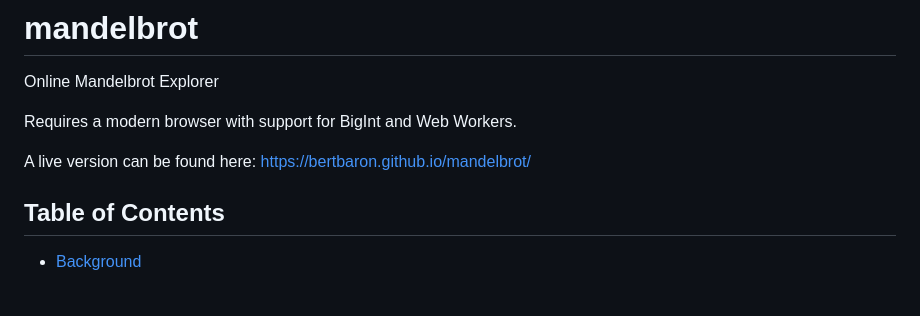
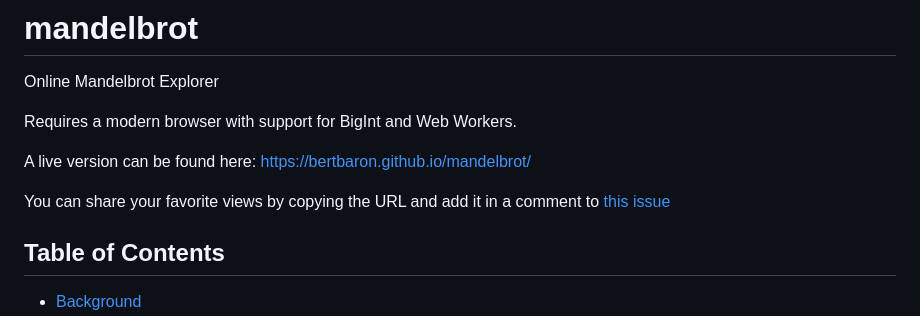
Before and after one commit to Phylliida/mandelbrot, a Markdown page: README.md, the part around the change. GitHub-like rendering; blank space fills up the shorter version.

Commit message:
Add link to the 'Post your favourites here' issue

```diff
--- a/README.md
+++ b/README.md
@@ -5,6 +5,8 @@ Online Mandelbrot Explorer
 Requires a modern browser with support for BigInt and Web Workers.
 
 A live version can be found here: https://bertbaron.github.io/mandelbrot/
+
+You can share your favorite views by copying the URL and add it in a comment to [this issue](https://github.com/bertbaron/mandelbrot/issues/4)
 
 ## Table of Contents
 
```
